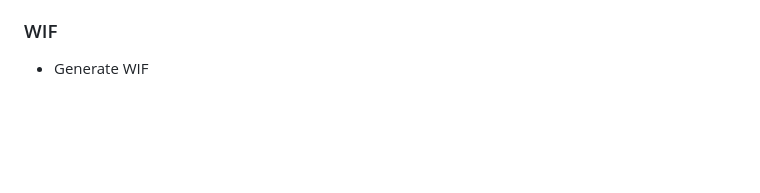
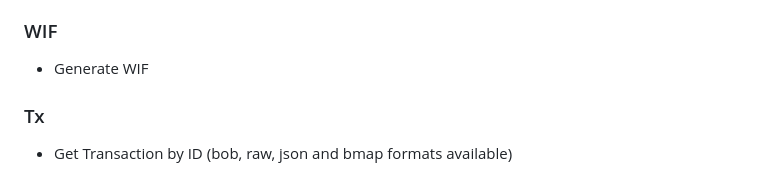
Before and after one commit to rohenaz/vscode-bitcoin, a Markdown page: vsc-extension-quickstart.md, the part around the change. Drawn GitHub-style; blank space fills up the shorter version.

```diff
--- a/vsc-extension-quickstart.md
+++ b/vsc-extension-quickstart.md
@@ -22,3 +22,7 @@ A tool for generating keys, addresses, and converting between various formats on
 ### WIF
 
 - Generate WIF
+
+### Tx
+
+- Get Transaction by ID (bob, raw, json and bmap formats available)
```
Also changed, not shown: README.md (+28 -36 lines), images/icon.png (added), 5 other files.
